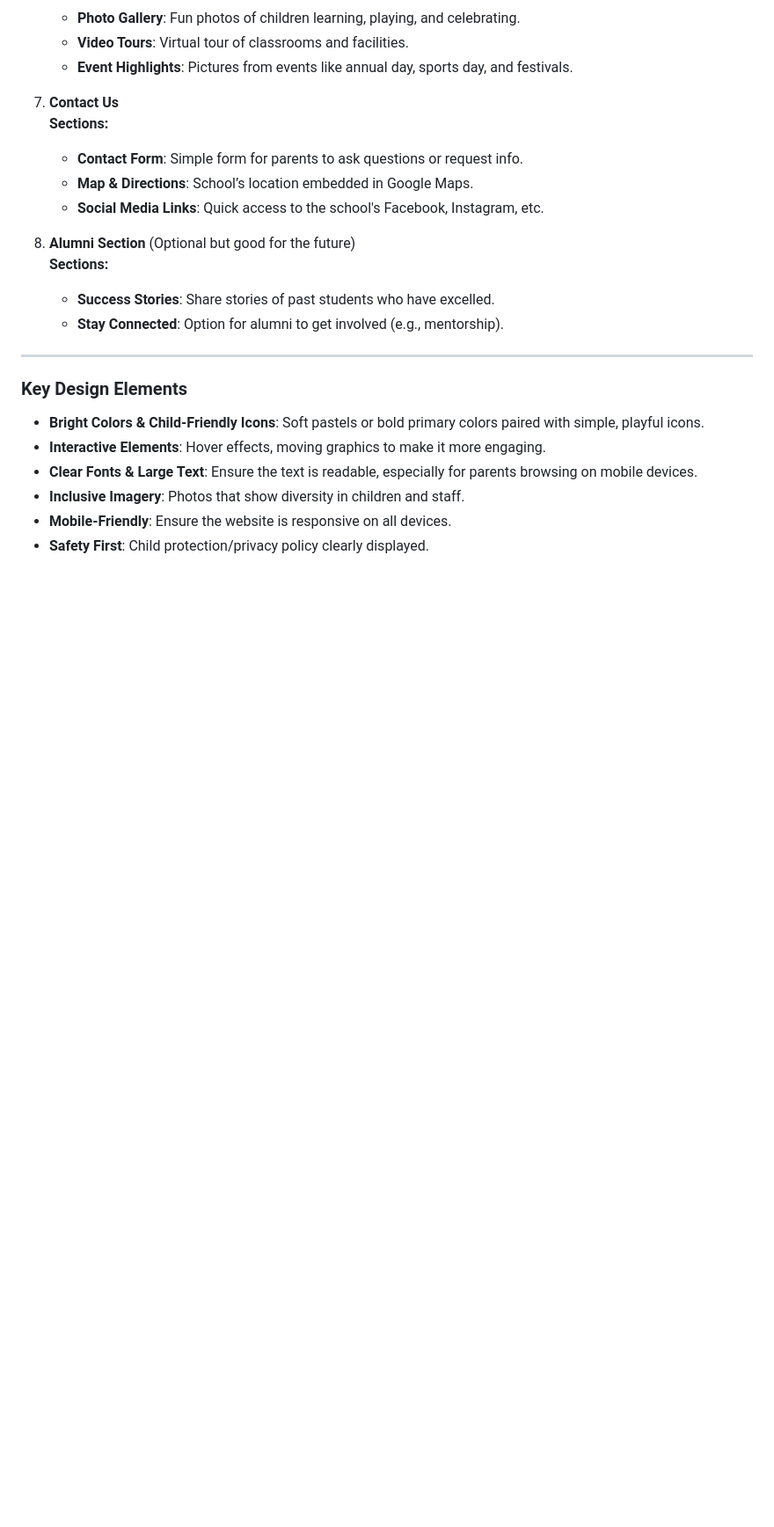
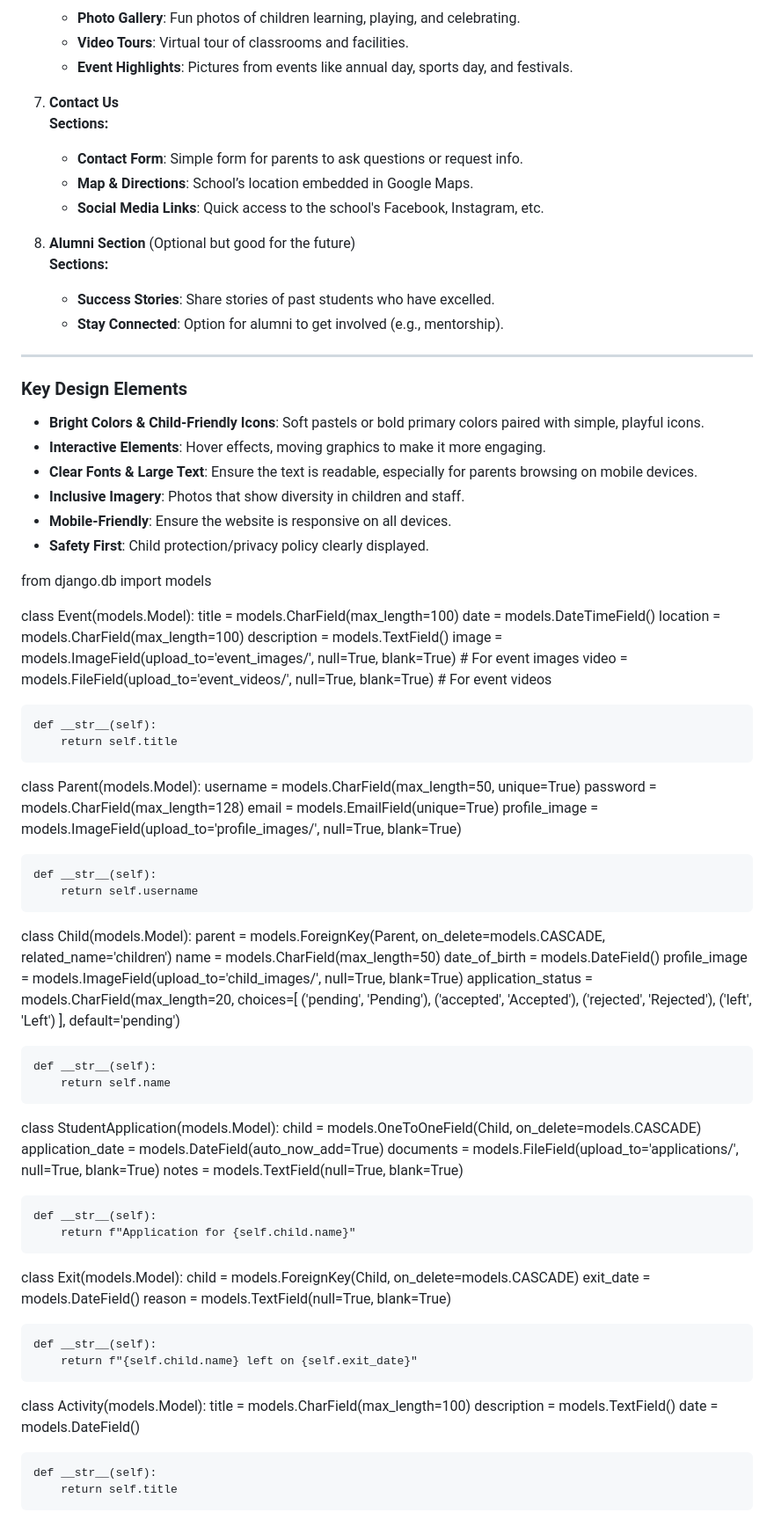
Before and after one commit to Doneddie/Benedict-School, a Markdown page: README.md, the part around the change. Shown at 88% size. GitHub-like rendering; blank space fills up the shorter version.

```diff
--- a/README.md
+++ b/README.md
@@ -71,3 +71,65 @@ Here’s an outline for a **child-friendly, engaging, and functional website str
 - **Inclusive Imagery**: Photos that show diversity in children and staff.
 - **Mobile-Friendly**: Ensure the website is responsive on all devices.
 - **Safety First**: Child protection/privacy policy clearly displayed.
+
+from django.db import models
+
+class Event(models.Model):
+    title = models.CharField(max_length=100)
+    date = models.DateTimeField()
+    location = models.CharField(max_length=100)
+    description = models.TextField()
+    image = models.ImageField(upload_to='event_images/', null=True, blank=True)  # For event images
+    video = models.FileField(upload_to='event_videos/', null=True, blank=True)  # For event videos
+
+    def __str__(self):
+        return self.title
+
+class Parent(models.Model):
+    username = models.CharField(max_length=50, unique=True)
+    password = models.CharField(max_length=128)
+    email = models.EmailField(unique=True)
+    profile_image = models.ImageField(upload_to='profile_images/', null=True, blank=True)
+
+    def __str__(self):
+        return self.username
+
+class Child(models.Model):
+    parent = models.ForeignKey(Parent, on_delete=models.CASCADE, related_name='children')
+    name = models.CharField(max_length=50)
+    date_of_birth = models.DateField()
+    profile_image = models.ImageField(upload_to='child_images/', null=True, blank=True)
+    application_status = models.CharField(max_length=20, choices=[
+        ('pending', 'Pending'),
+        ('accepted', 'Accepted'),
+        ('rejected', 'Rejected'),
+        ('left', 'Left')
+    ], default='pending')
+
+    def __str__(self):
+        return self.name
+
+class StudentApplication(models.Model):
+    child = models.OneToOneField(Child, on_delete=models.CASCADE)
+    application_date = models.DateField(auto_now_add=True)
+    documents = models.FileField(upload_to='applications/', null=True, blank=True)
+    notes = models.TextField(null=True, blank=True)
+
+    def __str__(self):
+        return f"Application for {self.child.name}"
+
+class Exit(models.Model):
+    child = models.ForeignKey(Child, on_delete=models.CASCADE)
+    exit_date = models.DateField()
+    reason = models.TextField(null=True, blank=True)
+
+    def __str__(self):
+        return f"{self.child.name} left on {self.exit_date}"
+
+class Activity(models.Model):
+    title = models.CharField(max_length=100)
+    description = models.TextField()
+    date = models.DateField()
+
+    def __str__(self):
+        return self.title
```
